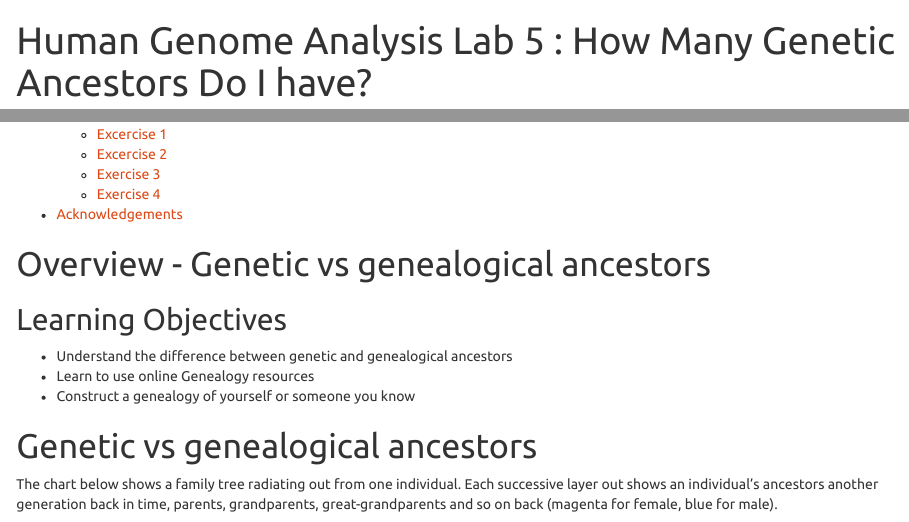
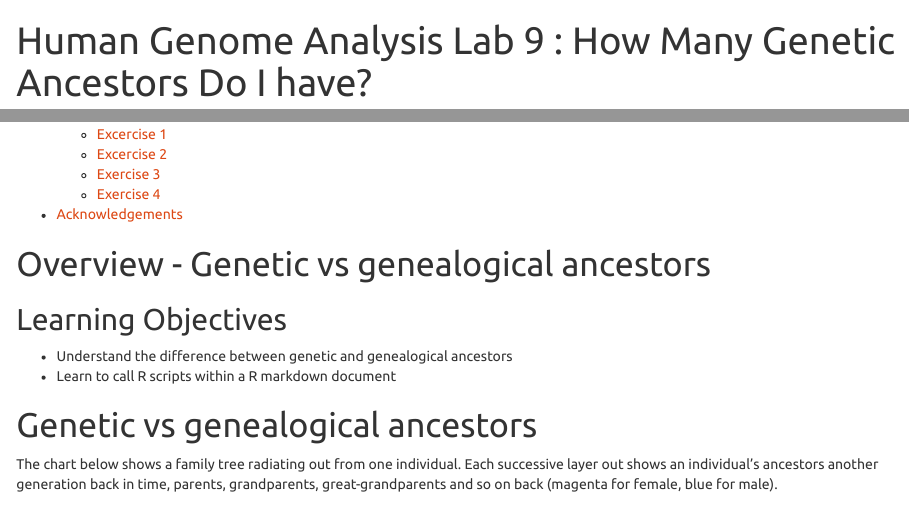
Before and after one commit to jeffreyblanchard/HumGen2023R, an R Markdown document (HumGen_Lab9_genetic_ancestors.Rmd): the page in a window 1100 px wide, from its top, and a second part further down, joined at a grey line. Rendered offline with R 4.5, knitr and Pandoc, with nearby package versions; some code elsewhere in the file could not run offline; long lines of code are wrapped.

Commit message:
Update Lab 9

```diff
--- a/HumGen_Lab9_genetic_ancestors.Rmd
+++ b/HumGen_Lab9_genetic_ancestors.Rmd
@@ -1,5 +1,5 @@
 ---
-title: "Human Genome Analysis Lab 5 : How Many Genetic Ancestors Do I have?"
+title: "Human Genome Analysis Lab 9 : How Many Genetic Ancestors Do I have?"
 author: "Jeffrey Blanchard"
 date: "3/21/2021"
 output:
@@ -17,8 +17,7 @@ editor_options:
 ## Learning Objectives
 
 * Understand the difference between genetic and genealogical ancestors
-* Learn to use online Genealogy resources
-* Construct a genealogy of yourself or someone you know
+* Learn to call R scripts within a R markdown document
 
 # Genetic vs genealogical ancestors
 
```
Also changed, not shown: HumGen_Lab9_genetic_ancestors.html.
